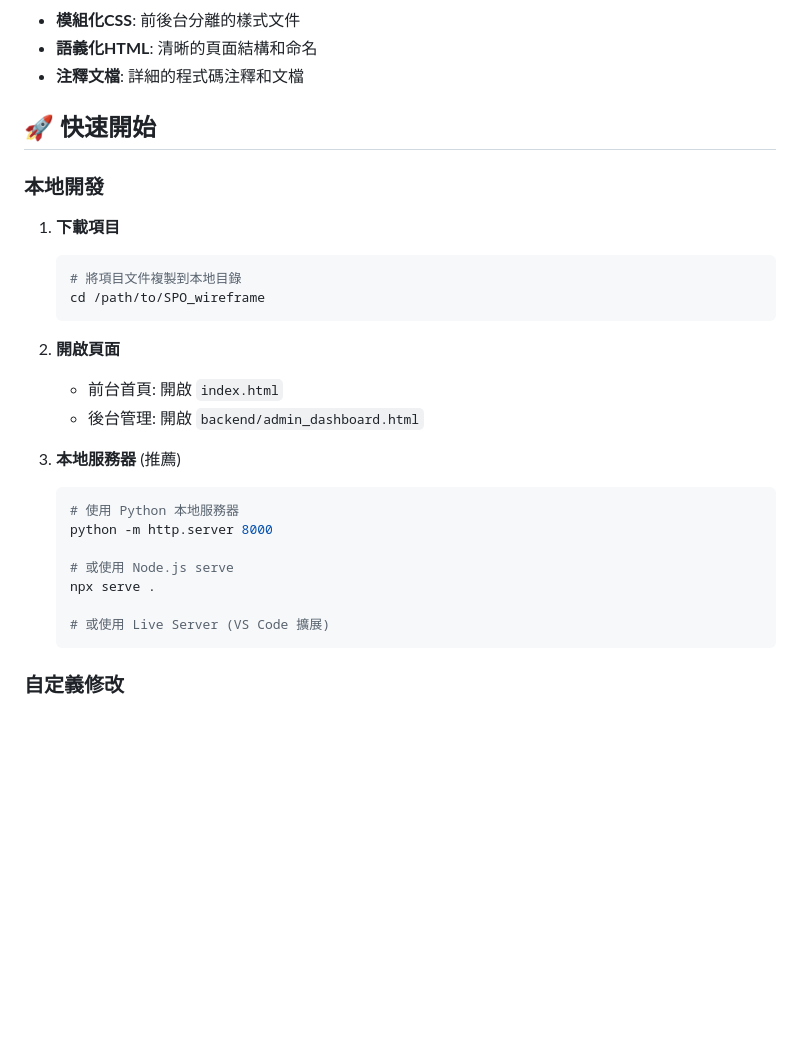
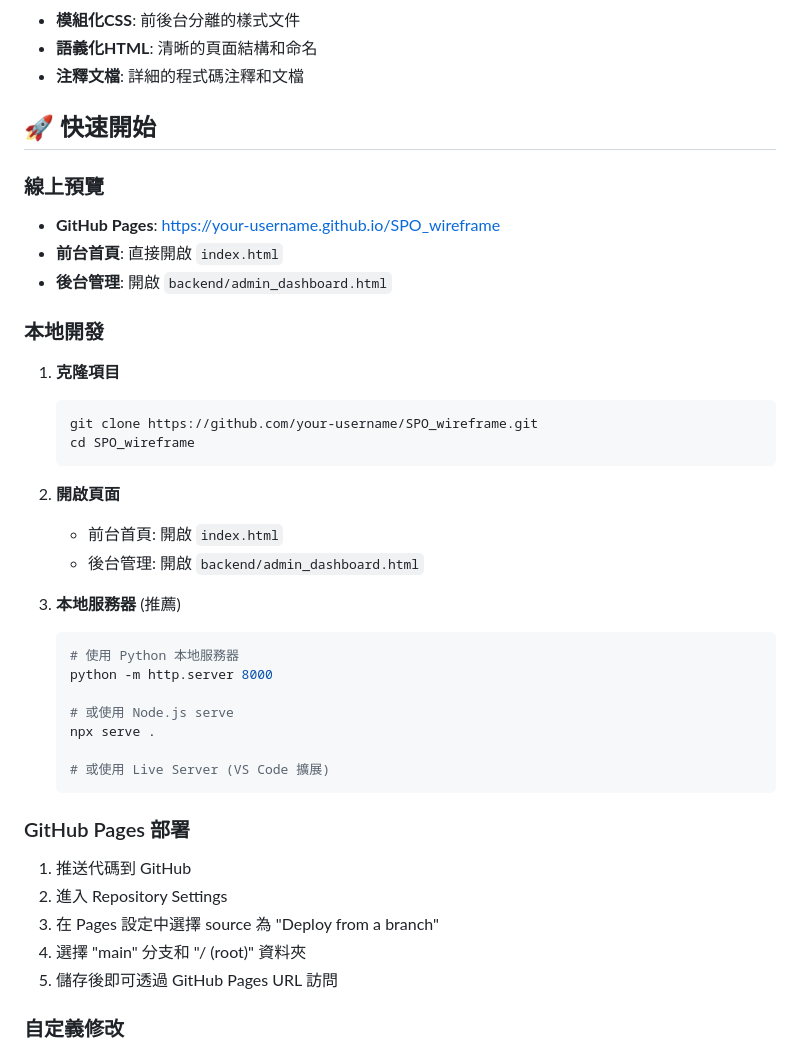
Before and after one commit to juliechen1491/spo_wireframe, a Markdown page: README.md, the part around the change. Drawn GitHub-style; blank space fills up the shorter version.

Commit message:
Update README: 添加 GitHub Pages 部署說明和線上預覽連結

````diff
--- a/README.md
+++ b/README.md
@@ -156,11 +156,16 @@ SPO_wireframe/
 
 ## 🚀 快速開始
 
+### 線上預覽
+- **GitHub Pages**: [https://your-username.github.io/SPO_wireframe](https://your-username.github.io/SPO_wireframe)
+- **前台首頁**: 直接開啟 `index.html`
+- **後台管理**: 開啟 `backend/admin_dashboard.html`
+
 ### 本地開發
-1. **下載項目**
+1. **克隆項目**
    ```bash
-   # 將項目文件複製到本地目錄
-   cd /path/to/SPO_wireframe
+   git clone https://github.com/your-username/SPO_wireframe.git
+   cd SPO_wireframe
    ```
 
 2. **開啟頁面**
@@ -177,6 +182,13 @@ SPO_wireframe/
 
    # 或使用 Live Server (VS Code 擴展)
    ```
+
+### GitHub Pages 部署
+1. 推送代碼到 GitHub
+2. 進入 Repository Settings
+3. 在 Pages 設定中選擇 source 為 "Deploy from a branch"
+4. 選擇 "main" 分支和 "/ (root)" 資料夾
+5. 儲存後即可透過 GitHub Pages URL 訪問
 
 ### 自定義修改
 1. **色彩主題**: 修改 `styles.css` 中的 CSS 變數
````
